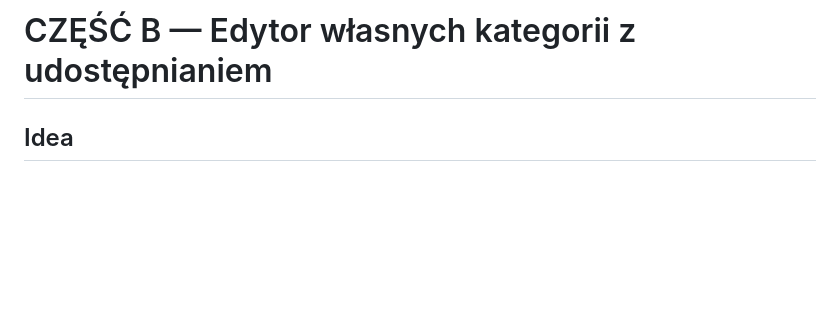
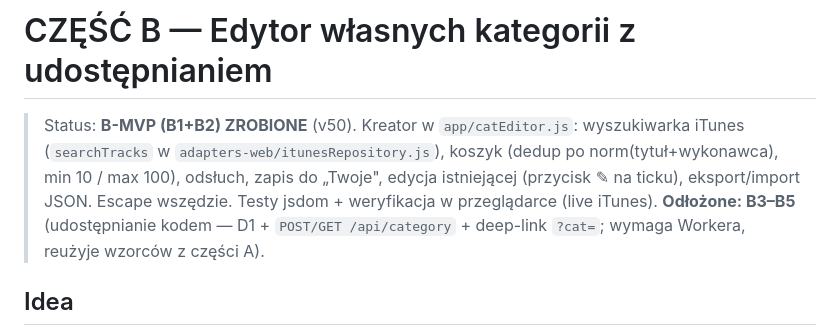
Before and after one commit to Jojogurt/stacja, a Markdown page: backlog/plan-rozwiniecia-pubnight-i-kategorie.md, the part around the change. Drawn GitHub-style; blank space fills up the shorter version.

Commit message:
docs: oznacz edytor kategorii (B-MVP) i drobiazgi 5.3/5.6/5.7 jako zrobione (v50)
Co-Authored-By: Claude Opus 4.8 <noreply@anthropic.com>

```diff
--- a/backlog/plan-rozwiniecia-pubnight-i-kategorie.md
+++ b/backlog/plan-rozwiniecia-pubnight-i-kategorie.md
@@ -165,6 +165,13 @@ i uniemożliwia poprawianie odpowiedzi).
 
 # CZĘŚĆ B — Edytor własnych kategorii z udostępnianiem
 
+> Status: **B-MVP (B1+B2) ZROBIONE** (v50). Kreator w `app/catEditor.js`: wyszukiwarka
+> iTunes (`searchTracks` w `adapters-web/itunesRepository.js`), koszyk (dedup po
+> norm(tytuł+wykonawca), min 10 / max 100), odsłuch, zapis do „Twoje", edycja istniejącej
+> (przycisk ✎ na ticku), eksport/import JSON. Escape wszędzie. Testy jsdom + weryfikacja
+> w przeglądarce (live iTunes). **Odłożone: B3–B5** (udostępnianie kodem — D1 + `POST/GET
+> /api/category` + deep-link `?cat=`; wymaga Workera, reużyje wzorców z części A).
+
 ## Idea
 
 Kreator: wyszukaj w iTunes → zaznacz 20-50 utworów → zapisz jako kategorię „Twoje"
```
Also changed, not shown: backlog/plan-naprawy-audyt-2026-07.md (+3 -2 lines).
